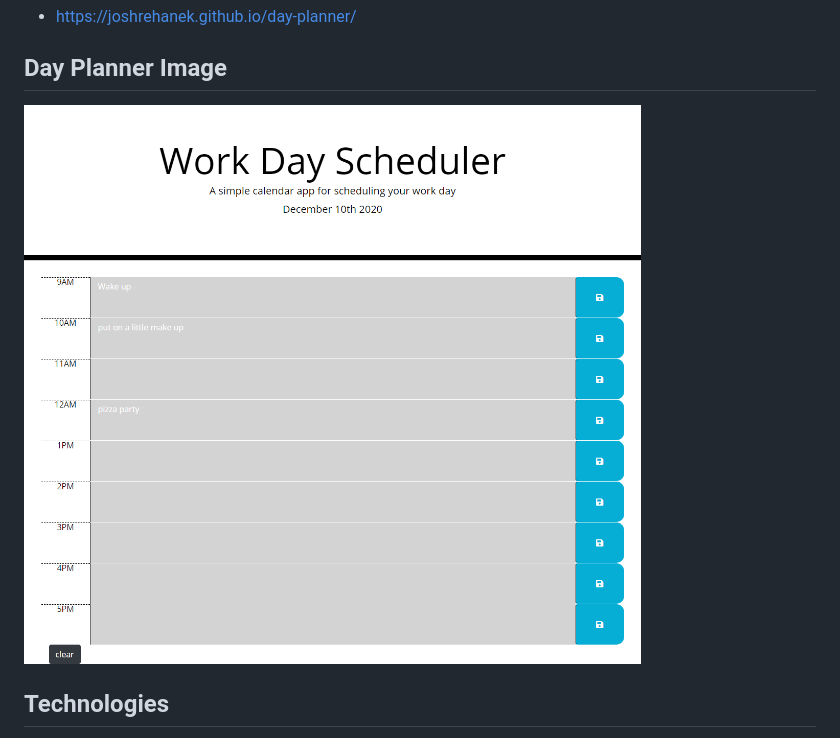
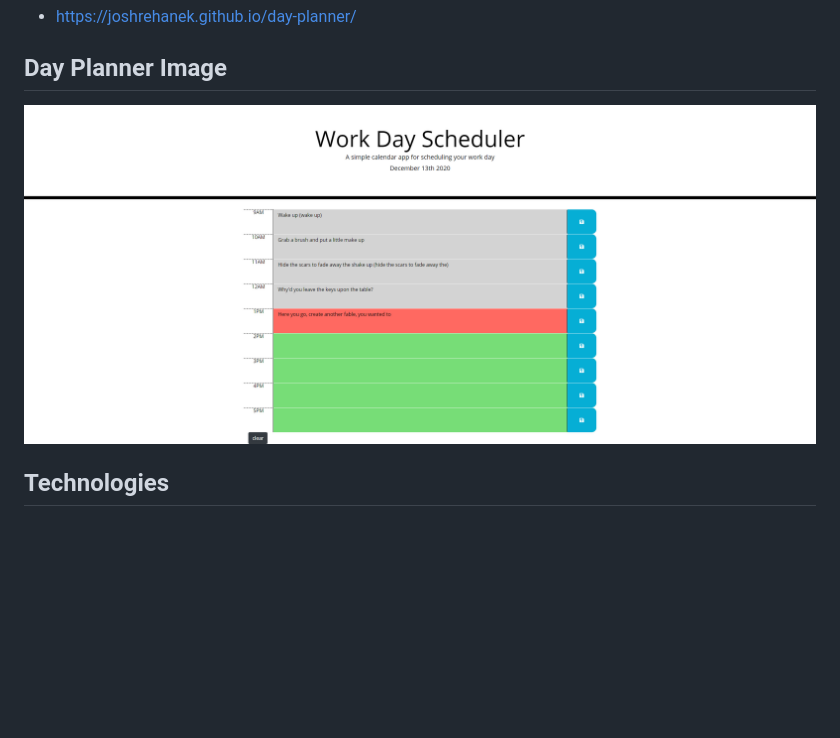
Before and after one commit to joshrehanek/day-planner, a Markdown page: README.md, the part around the change. Rendered like a GitHub page; pictures changed too: assets/images/day-planner-full.png (added), assets/images/day-planner.png (deleted); blank space fills up the shorter version.

```diff
--- a/README.md
+++ b/README.md
@@ -32,7 +32,7 @@ THEN the saved events persist
 - https://joshrehanek.github.io/day-planner/
 
 ## Day Planner Image
-![Day Planner](./assets/images/day-planner.png)
+![Day Planner](./assets/images/day-planner-full.png)
 
 ## Technologies
 - [HTML](https://html.com/)
```
Also changed, not shown: assets/images/day-planner.png.png (deleted), 1 other file.
